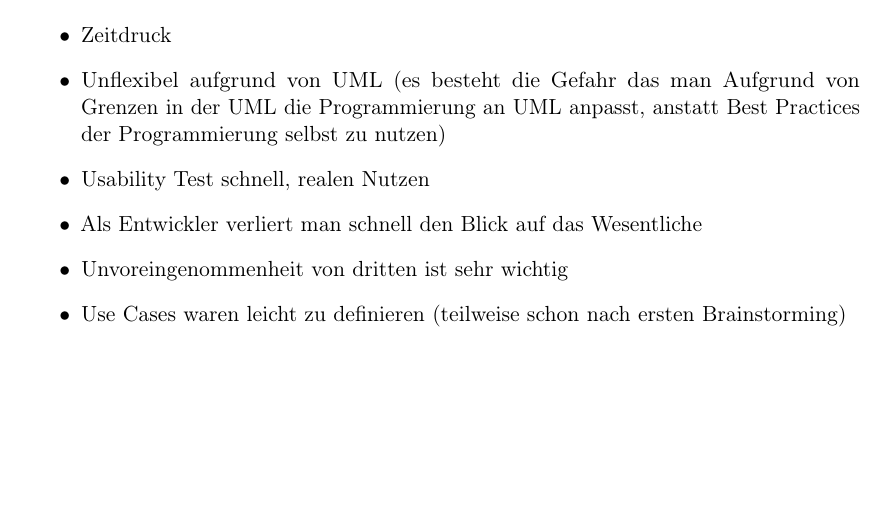
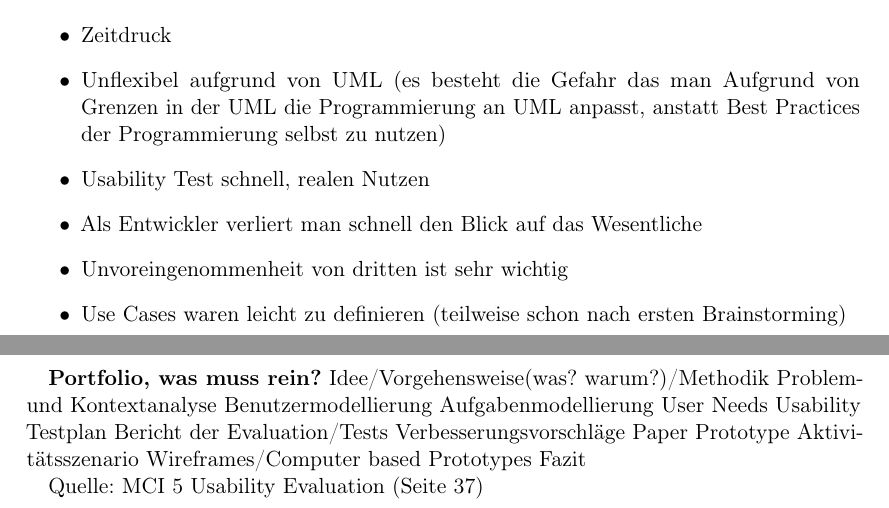
Before and after one commit to jaaanix/ST2-MCI-Portfolio, a LaTeX thesis (portfolio.tex): part of page 26 of 26 before the commit and two parts of pages 26 and 27 of 27 after it, the two joined at a grey line, cut so that both start at the same text, the shorter picture padded with empty space. Compiled offline with pdfLaTeX.

Commit message:
fügt TODO's aus MCI Folie hinzu

```diff
--- a/portfolio.tex
+++ b/portfolio.tex
@@ -13,4 +13,20 @@
 \include{tex/usabilityTest}
 \include{tex/systemverhalten}
 \include{tex/resumee}
+
+\textbf{Portfolio, was muss rein?}
+  Idee/Vorgehensweise(was? warum?)/Methodik
+  Problem-und Kontextanalyse
+  Benutzermodellierung
+  Aufgabenmodellierung
+  User Needs
+  Usability Testplan
+  Bericht der Evaluation/Tests
+  Verbesserungsvorschläge
+  Paper Prototype
+  Aktivitätsszenario
+  Wireframes/Computer based Prototypes
+  Fazit
+
+  Quelle: MCI 5 Usability Evaluation (Seite 37)
 \end{document}
```
